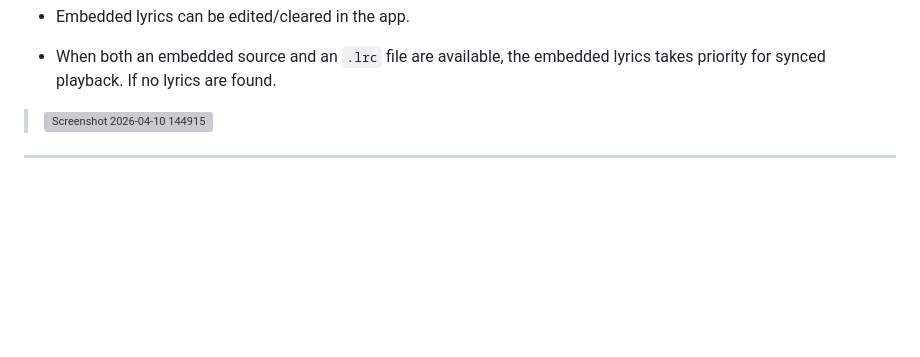
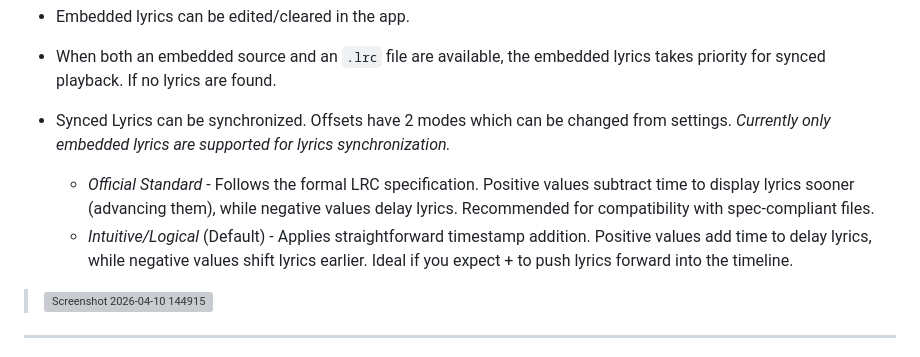
Before and after one commit to AMit-KP/Tunetastic, a Markdown page: README.md, the part around the change. Rendered like a GitHub page; blank space fills up the shorter version; grey boxes are pictures that could not be loaded.

Commit message:
Update Readme for Lyrics Sync

```diff
--- a/README.md
+++ b/README.md
@@ -58,6 +58,10 @@ from embedded metadata.
 
 - When both an embedded source and an `.lrc` file are available, the embedded lyrics
 takes priority for synced playback. If no lyrics are found.
+
+- Synced Lyrics can be synchronized. Offsets have 2 modes which can be changed from settings. *Currently only embedded lyrics are supported for lyrics synchronization.*
+   - *Official Standard* - Follows the formal LRC specification. Positive values subtract time to display lyrics sooner (advancing them), while negative values delay lyrics. Recommended for compatibility with spec-compliant files.
+   - *Intuitive/Logical* (Default) - Applies straightforward timestamp addition. Positive values add time to delay lyrics, while negative values shift lyrics earlier. Ideal if you expect + to push lyrics forward into the timeline.
 
 > <img width="2282" height="1717" alt="Screenshot 2026-04-10 144915" src="https://github.com/user-attachments/assets/d14623ff-26a9-4711-a8a6-10114e88f623" />
 
```
